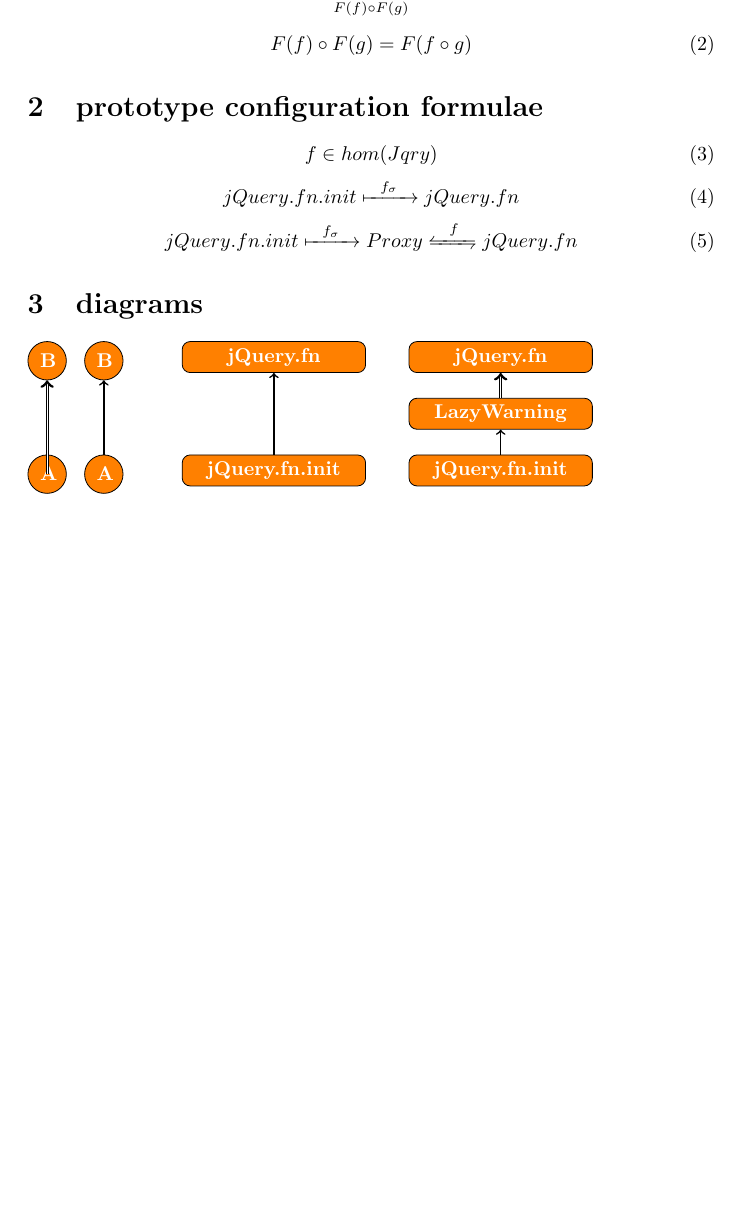
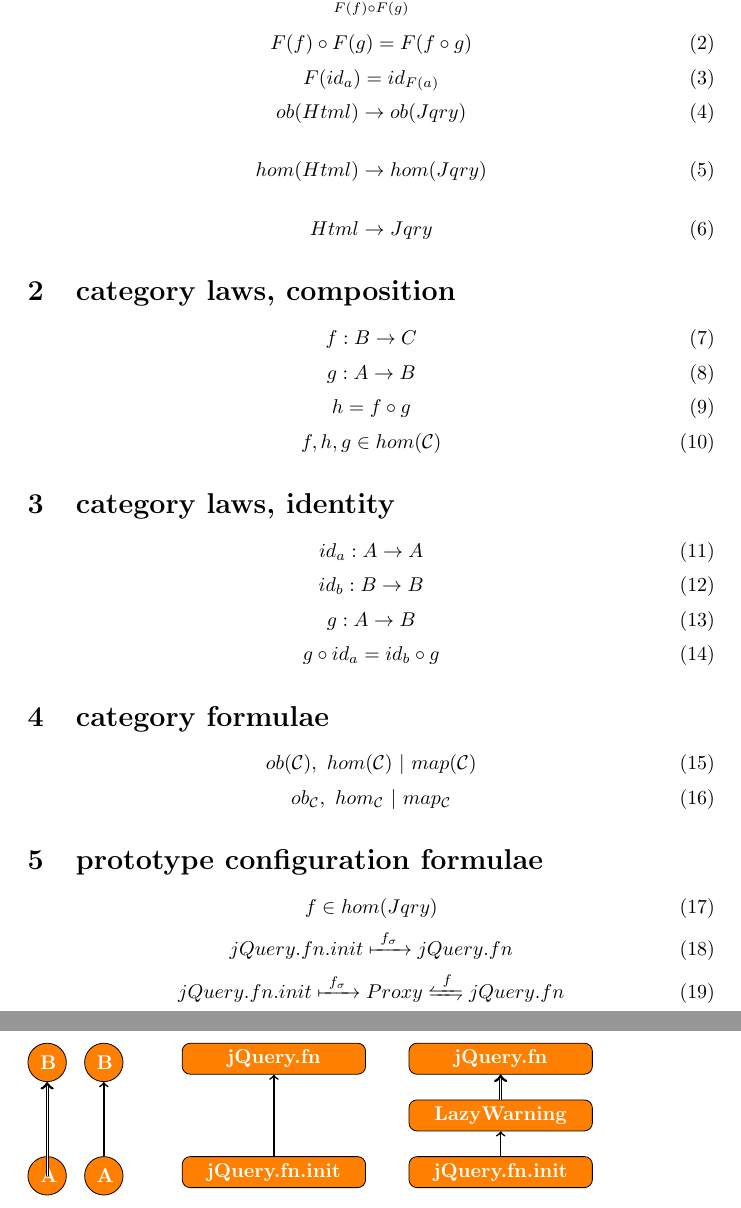
Before and after one commit to johnbender/applications-cat-theory, a LaTeX document (diagrams.tex): part of the page before the commit and two parts of pages 1 and 2 of 2 after it, the two joined at a grey line, cut so that both start at the same text, the shorter picture padded with empty space. Compiled offline with pdfLaTeX.

Commit message:
update gh-pages

```diff
--- a/diagrams.tex
+++ b/diagrams.tex
@@ -24,6 +24,57 @@
 \begin{equation} \label{eq:functor-equate}
   F(f) \circ F(g) = F(f \circ g)
 \end{equation}
+\begin{equation} \label{eq:functor-id}
+  F(id_{a}) = id_{F(a)}
+\end{equation}
+\begin{equation} \label{eq:functor-html-jqry}
+ob(Html) \to ob(Jqry)
+\end{equation}
+
+\begin{equation} \label{eq:functor-html-jqry}
+hom(Html) \to hom(Jqry)
+\end{equation}
+
+\begin{equation} \label{eq:functor-html-jqry}
+Html \to Jqry
+\end{equation}
+
+\section{category laws, composition}
+\begin{equation}
+f: B \to C
+\end{equation}
+\begin{equation}
+g: A \to B
+\end{equation}
+\begin{equation}
+h = f \circ g
+\end{equation}
+\begin{equation}
+f,h,g \in hom(\mathcal{C})
+\end{equation}
+
+\section{category laws, identity}
+\begin{equation}
+id_{a}: A \to A
+\end{equation}
+\begin{equation}
+id_{b}: B \to B
+\end{equation}
+\begin{equation}
+g: A \to B
+\end{equation}
+\begin{equation}
+g \circ id_{a} = id_{b} \circ g
+\end{equation}
+
+\section{category formulae}
+\begin{equation}
+ob(\mathcal{C}),\ hom(\mathcal{C})\ |\ map(\mathcal{C})
+\end{equation}
+\begin{equation}
+ob_{\mathcal{C}},\ hom_{\mathcal{C}}\ |\ map_{\mathcal{C}}
+\end{equation}
+
 
 \section{prototype configuration formulae}
 
@@ -31,10 +82,10 @@
  f \in hom(Jqry)
 \end{equation}
 \begin{equation} \label{eq:jquery-default}
- jQuery.fn.init \xmapsto{\ \ f_{\sigma}\ \ } jQuery.fn
+ jQuery.fn.init \xmapsto{\ f_{\sigma}\ } jQuery.fn
 \end{equation}
 \begin{equation} \label{eq:jquery-with-proxy}
- jQuery.fn.init \xmapsto{\ \ f_{\sigma}\ \ } Proxy \xleftrightharpoons{\ \ f\ \ } jQuery.fn
+ jQuery.fn.init \xmapsto{\ f_{\sigma}\ } Proxy \xleftrightharpoons{\ f\ } jQuery.fn
 \end{equation}
 
 \section{diagrams}
```
Also changed, not shown: diagrams.svg, img/proxy.png, 2 other files.
